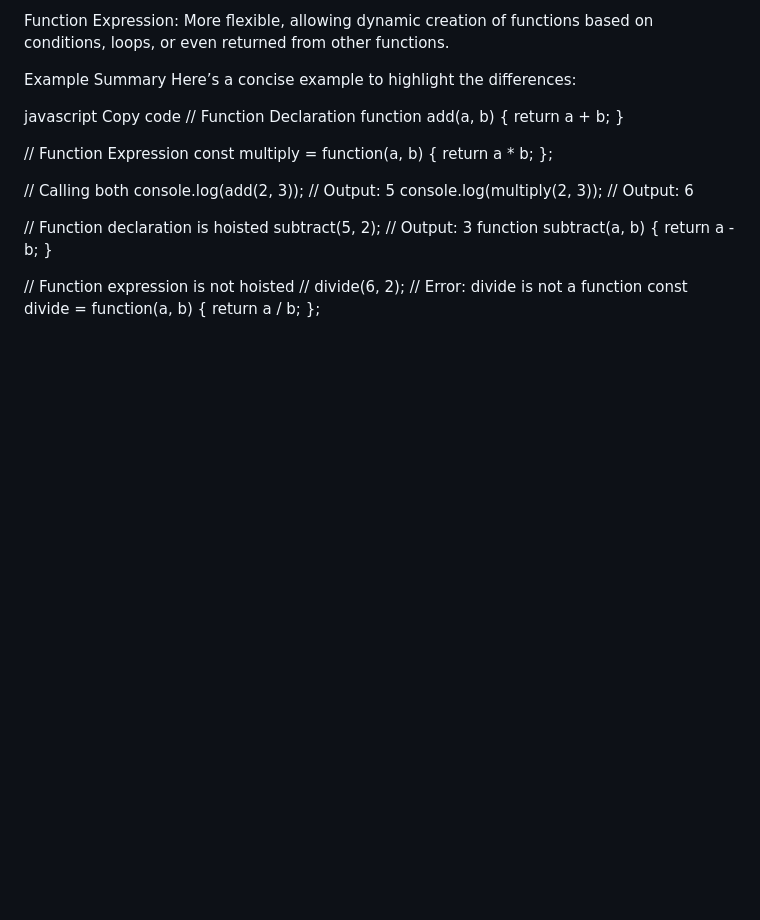
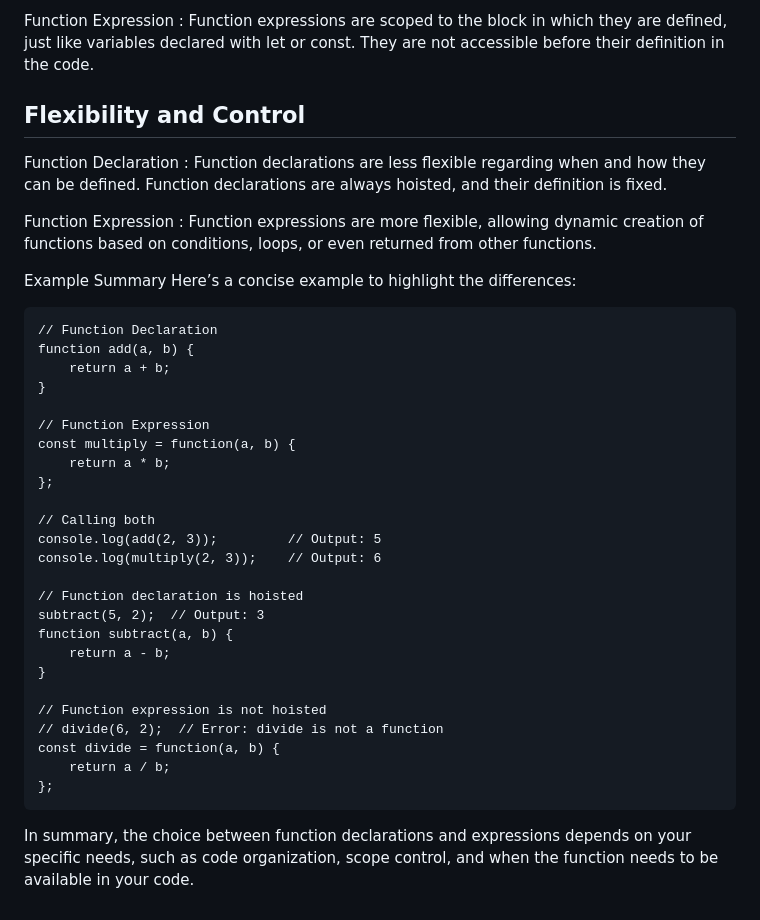
Before and after one commit to Hodakaaaa/Javascript-Basic, a Markdown page: notes.md, the part around one of its changes. GitHub-like rendering; blank space fills up the shorter version.

````diff
--- a/notes.md
+++ b/notes.md
@@ -66,11 +70,16 @@ Function Declaration: Less flexible regarding when and how it can be defined. Fu
 
-Function Expression: More flexible, allowing dynamic creation of functions based on conditions, loops, or even returned from other functions.
+Function Expression : Function expressions are scoped to the block in which they are defined, just like variables declared with let or const. They are not accessible before their definition in the code.
+
+## Flexibility and Control
+
+Function Declaration : Function declarations are less flexible regarding when and how they can be defined. Function declarations are always hoisted, and their definition is fixed.
+
+Function Expression : Function expressions are more flexible, allowing dynamic creation of functions based on conditions, loops, or even returned from other functions.
 
 Example Summary
 Here’s a concise example to highlight the differences:
 
-javascript
-Copy code
+```
 // Function Declaration
 function add(a, b) {
     return a + b;
@@ -96,3 +105,5 @@ function subtract(a, b) {
 const divide = function(a, b) {
     return a / b;
 };
+```
+In summary, the choice between function declarations and expressions depends on your specific needs, such as code organization, scope control, and when the function needs to be available in your code.
````
Also changed, not shown: other parts of notes.md (+36 -32 lines).
